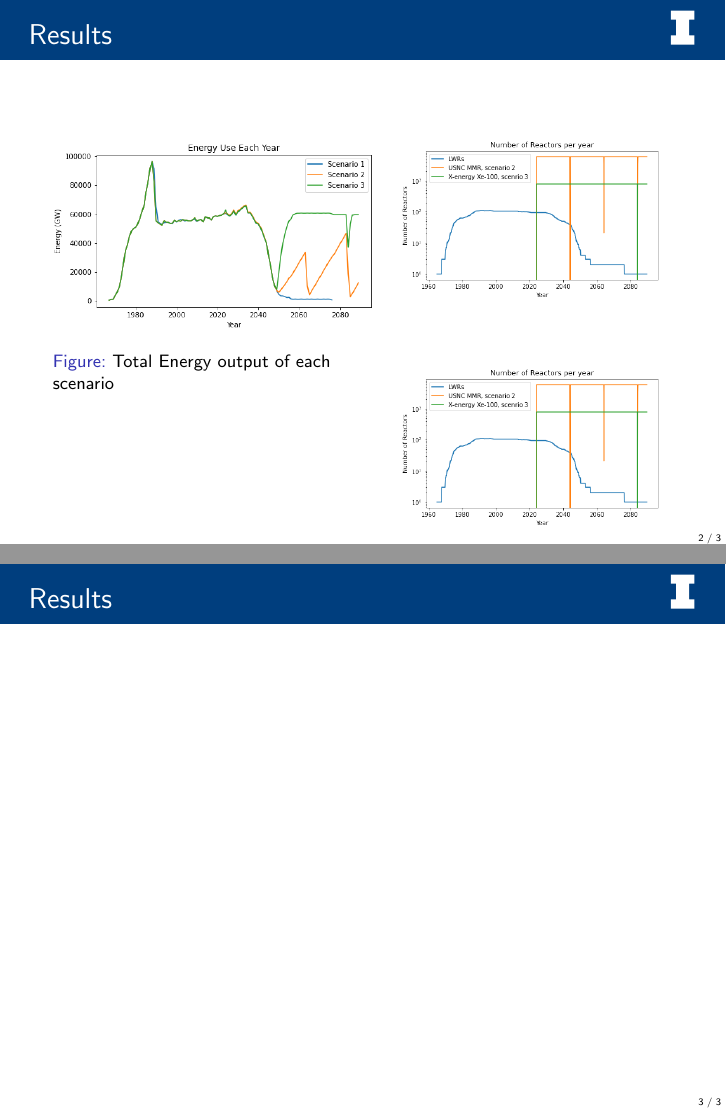
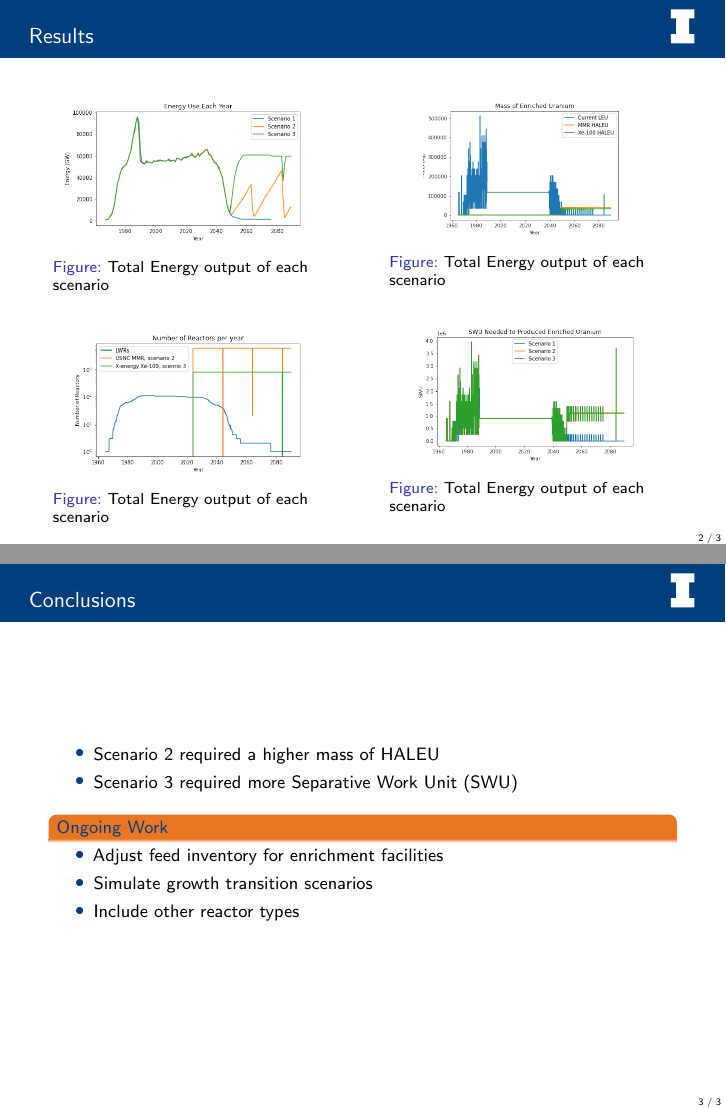
Before and after one commit to arfc/2021-bachmann-ans-student, LaTeX slides (poster/poster.tex, which reads poster/slides.tex): pages 2 and 3 of 3, joined at a grey line. Compiled offline with pdfLaTeX; a LaTeX package or settings file that is missing is left out.

Commit message:
updated figures on slides

```diff
--- a/poster/poster.tex
+++ b/poster/poster.tex
@@ -1,4 +1,4 @@
-\documentclass[10pt,handout]{beamer}
+\documentclass[9pt,handout]{beamer}
 \usetheme[white]{Illinois}
 %\title[short title]{long title}
 \title[Short Title]{A Very Very Long Title for a Presentation about Cats}
--- a/poster/slides.tex
+++ b/poster/slides.tex
@@ -64,23 +64,30 @@
 \frametitle{Results}
     \begin{columns}
         \column[t]{5cm}
-        \begin{figure}
-            \includegraphics[scale=0.35]{figures/energy_all.png}
+        \begin{figure}[t]
+            \includegraphics[scale=0.26, trim=0 5 0 10,clip]{figures/energy_all.png}
             \caption{Total Energy output of each scenario}
             \label{fig:energy}
         \end{figure}
+        \begin{figure}[ht]
+            \includegraphics[scale=0.26, trim=0 5 0 10,clip]{figures/rx_deployment_all.png}
+            \caption{Total Energy output of each scenario}
+            \label{fig:ex_deployment}
+        \end{figure}
 
         \column[t]{5cm}
-        \begin{figure}[ht]
-            \includegraphics[scale=0.35,height=30mm]{figures/rx_deployment_all.png}
-            %\caption{Total Energy output of each scenario}
-            %\label{fig:energy}
-        \end{figure}
-        \begin{figure}[ht]
-            \includegraphics[scale=0.35,height=30mm]{figures/rx_deployment_all.png}
-            %\caption{Total Energy output of each scenario}
-            %\label{fig:energy}
-        \end{figure}
+    \begin{figure}[ht]
+        \includegraphics[scale=0.25,trim=0 5 0 10,clip]{figures/enrichedU_all.png}
+        \caption{Total Energy output of each scenario}
+        \label{fig:enrichedU}
+    \end{figure}
+    \begin{figure}[ht]
+        \includegraphics[scale=0.25,trim=0 5 0 10,clip]{figures/swu_all.png}
+        \caption{Total Energy output of each scenario}
+        \label{fig:swu}
+    \end{figure}
+
+
 
 
     \end{columns}
@@ -89,6 +96,20 @@
 \end{frame}
 
 \begin{frame}
-\frametitle{Results}
+\frametitle{Conclusions}
+    \begin{itemize}
+        \item Scenario 2 required a higher mass of \gls{HALEU}
+        \item Scenario 3 required more \gls{SWU}
+    \end{itemize}
+
+    \begin{block}{Ongoing Work}
+        \begin{itemize}
+            \item Adjust feed inventory for enrichment facilities
+            \item Simulate growth transition scenarios
+            \item Include other reactor types
+        \end{itemize}
+
+    \end{block}
+
 
 \end{frame}
```
